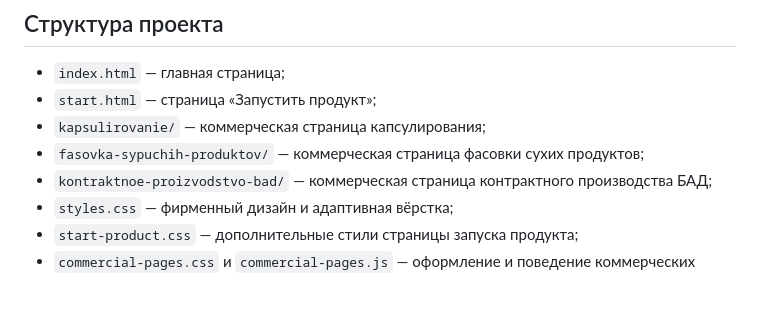
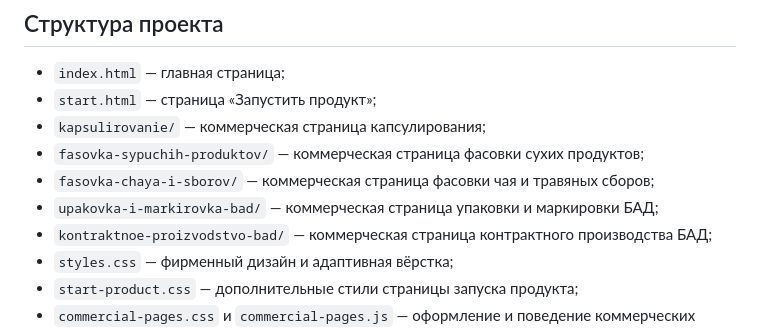
Before and after one commit to mitsuoke/fgn-nn, a Markdown page: README.md, the part around the change. GitHub-like rendering; blank space fills up the shorter version.

Commit message:
Sync README with actual site structure
Добавлены страницы fasovka-chaya-i-sborov и upakovka-i-markirovka-bad
в список структуры проекта — раньше в README было указано только 3
из 5 коммерческих страниц.

```diff
--- a/README.md
+++ b/README.md
@@ -43,6 +43,8 @@ FGN — сильное собственное производство, с ко
 - `start.html` — страница «Запустить продукт»;
 - `kapsulirovanie/` — коммерческая страница капсулирования;
 - `fasovka-sypuchih-produktov/` — коммерческая страница фасовки сухих продуктов;
+- `fasovka-chaya-i-sborov/` — коммерческая страница фасовки чая и травяных сборов;
+- `upakovka-i-markirovka-bad/` — коммерческая страница упаковки и маркировки БАД;
 - `kontraktnoe-proizvodstvo-bad/` — коммерческая страница контрактного производства БАД;
 - `styles.css` — фирменный дизайн и адаптивная вёрстка;
 - `start-product.css` — дополнительные стили страницы запуска продукта;
```
